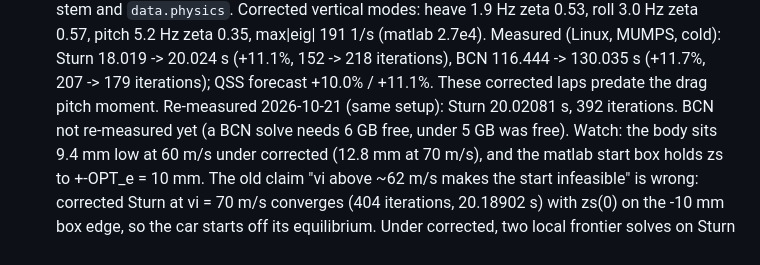
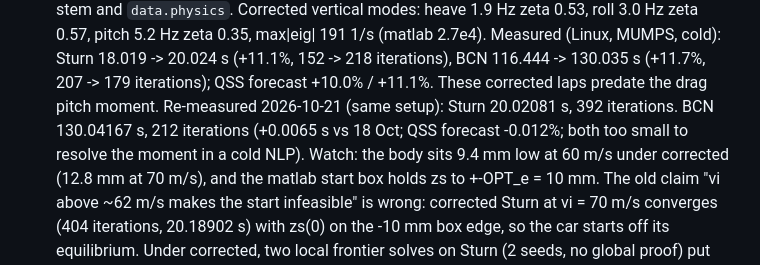
Before and after one commit to often-called-pk/FullModelSim_Python, a Markdown page: CLAUDE.md, the part around the change. GitHub-like rendering.

```diff
--- a/CLAUDE.md
+++ b/CLAUDE.md
@@ -552,7 +552,8 @@ solve**), `Results/` (`.mat` outputs), `Plots/` (HTML figures).
   pitch 5.2 Hz zeta 0.35, max|eig| 191 1/s (matlab 2.7e4). Measured (Linux, MUMPS, cold): Sturn 18.019 -> 20.024 s
   (+11.1%, 152 -> 218 iterations), BCN 116.444 -> 130.035 s (+11.7%, 207 -> 179 iterations); QSS forecast +10.0% /
   +11.1%. These corrected laps predate the drag pitch moment. Re-measured 2026-10-21 (same setup): Sturn 20.02081 s,
-  392 iterations. BCN not re-measured yet (a BCN solve needs 6 GB free, under 5 GB was free).
+  392 iterations. BCN 130.04167 s, 212 iterations (+0.0065 s vs 18 Oct; QSS forecast -0.012%; both too small to
+  resolve the moment in a cold NLP).
   Watch: the body sits 9.4 mm low at 60 m/s under corrected (12.8 mm at 70 m/s), and the matlab start box
   holds zs to +-OPT_e = 10 mm. The old claim "vi above ~62 m/s makes the start infeasible" is wrong: corrected Sturn
   at vi = 70 m/s converges (404 iterations, 20.18902 s) with zs(0) on the -10 mm box edge, so the car starts off its
```
Also changed, not shown: docs/laptime_sim_improvements.md (+2 -2 lines).
